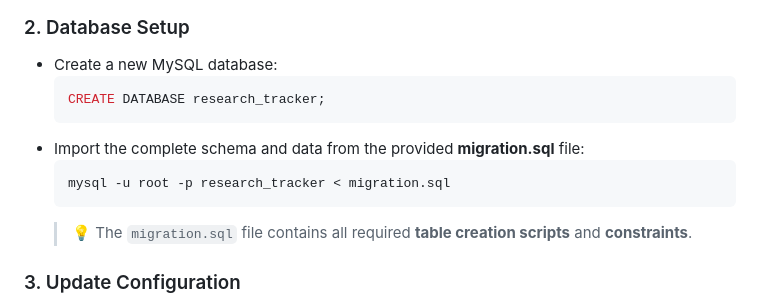
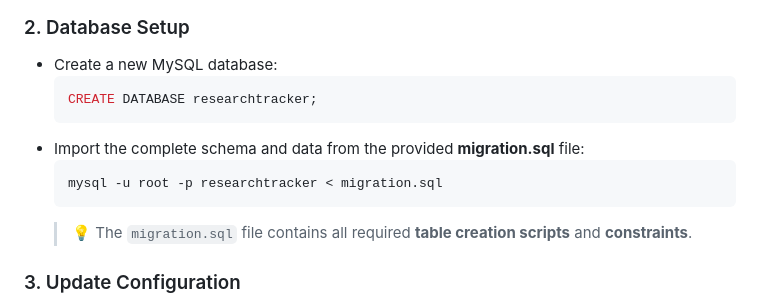
Before and after one commit to Kithru/Research_Tracker, a Markdown page: README.md, the part around the change. GitHub-like rendering.

Commit message:
Update README.md - update DN name in migration paths

````diff
--- a/README.md
+++ b/README.md
@@ -54,11 +54,11 @@ cd Research_Tracker
 ### 2. Database Setup
 - Create a new MySQL database:
   ```sql
-  CREATE DATABASE research_tracker;
+  CREATE DATABASE researchtracker;
   ```
 - Import the complete schema and data from the provided **migration.sql** file:
   ```bash
-  mysql -u root -p research_tracker < migration.sql
+  mysql -u root -p researchtracker < migration.sql
   ```
   > 💡 The `migration.sql` file contains all required **table creation scripts** and **constraints**.
 
````
